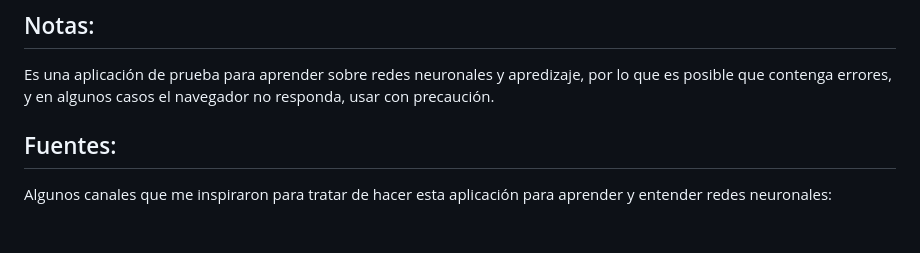
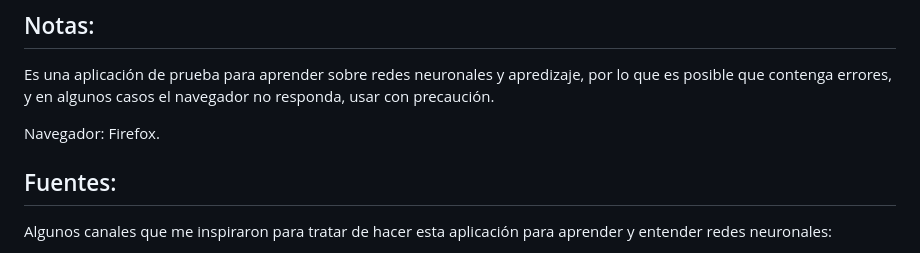
Before and after one commit to Gercodex/Redes_Neuronales_Aprendizaje, a Markdown page: README.md, the part around the change. Drawn GitHub-style; blank space fills up the shorter version.

```diff
--- a/README.md
+++ b/README.md
@@ -66,6 +66,8 @@ Los elementos de la izquierda representan los nodos de entrada y los de la derec
 Es una aplicación de prueba para aprender sobre redes neuronales y apredizaje, por lo que es posible que contenga errores, y en algunos casos el navegador no responda,
 usar con precaución.
 
+Navegador: Firefox.
+
 
 ## Fuentes:
 
```
